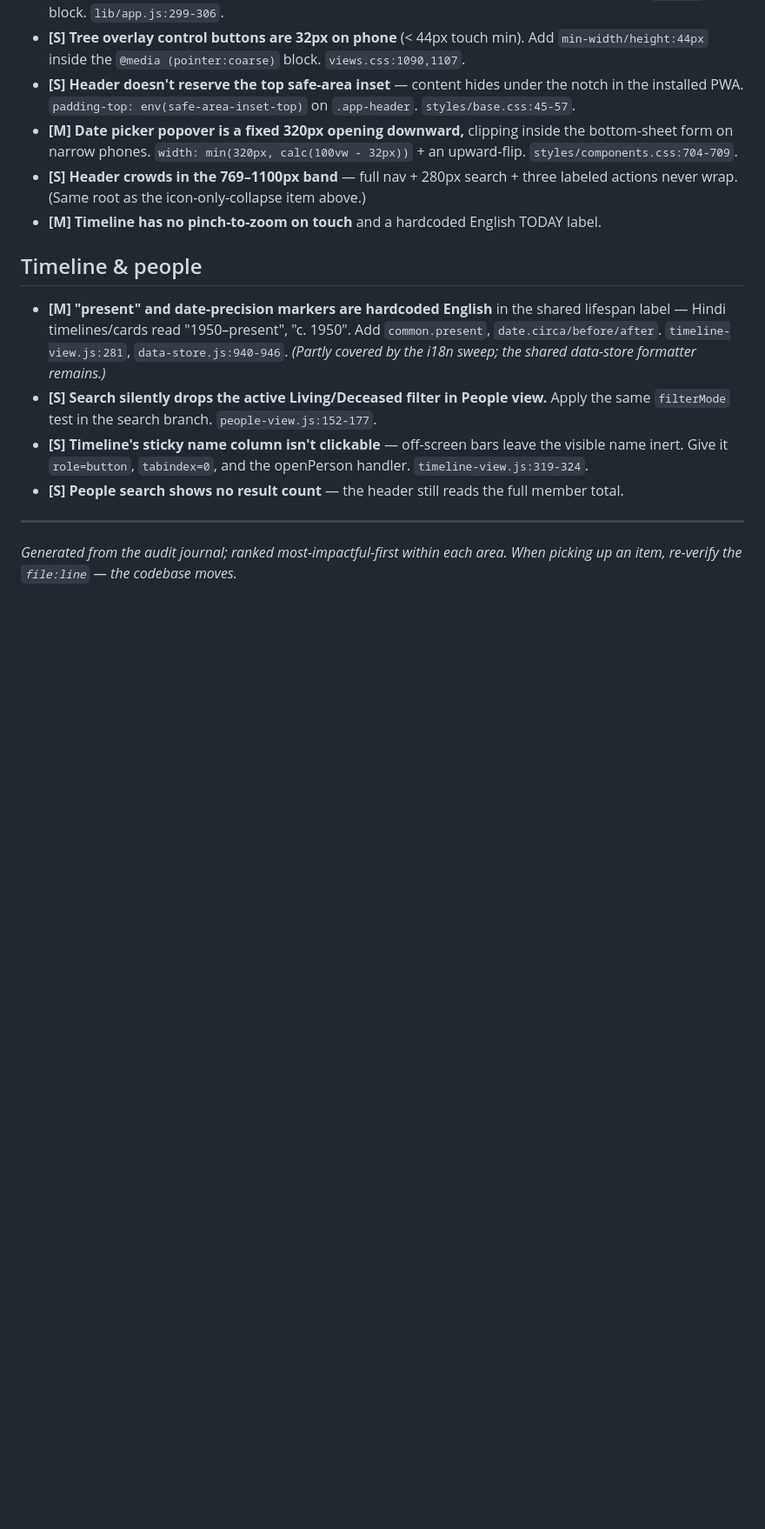
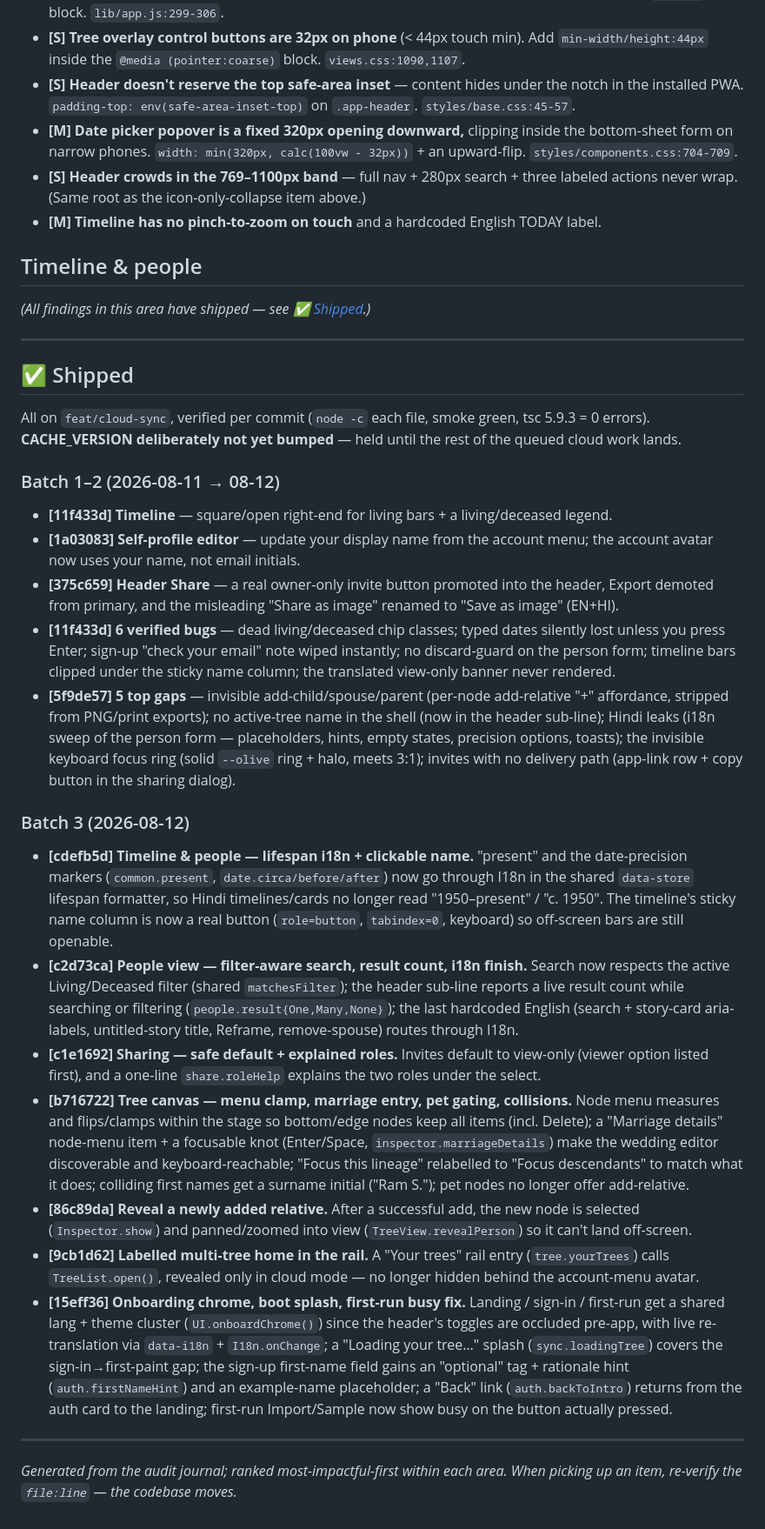
Before and after one commit to AnonySharma/Virasat, a Markdown page: docs/UX-BACKLOG.md, the part around one of its changes. Shown at 87% size. Drawn GitHub-style; blank space fills up the shorter version.

```diff
--- a/docs/UX-BACKLOG.md
+++ b/docs/UX-BACKLOG.md
@@ -162,18 +104,73 @@ rough priority order within each area.
 
 ## Timeline & people
 
-- **[M] "present" and date-precision markers are hardcoded English** in the shared
-  lifespan label — Hindi timelines/cards read "1950–present", "c. 1950". Add
-  `common.present`, `date.circa/before/after`. `timeline-view.js:281`,
-  `data-store.js:940-946`. *(Partly covered by the i18n sweep; the shared
-  data-store formatter remains.)*
-- **[S] Search silently drops the active Living/Deceased filter in People view.**
-  Apply the same `filterMode` test in the search branch. `people-view.js:152-177`.
-- **[S] Timeline's sticky name column isn't clickable** — off-screen bars leave the
-  visible name inert. Give it `role=button`, `tabindex=0`, and the openPerson
-  handler. `timeline-view.js:319-324`.
-- **[S] People search shows no result count** — the header still reads the full
-  member total.
+*(All findings in this area have shipped — see [✅ Shipped](#-shipped).)*
+
+---
+
+## ✅ Shipped
+
+All on `feat/cloud-sync`, verified per commit (`node -c` each file, smoke green,
+tsc 5.9.3 = 0 errors). **CACHE_VERSION deliberately not yet bumped** — held until
+the rest of the queued cloud work lands.
+
+### Batch 1–2 (2026-08-11 → 08-12)
+
+- **[11f433d] Timeline** — square/open right-end for living bars + a
+  living/deceased legend.
+- **[1a03083] Self-profile editor** — update your display name from the account
+  menu; the account avatar now uses your name, not email initials.
+- **[375c659] Header Share** — a real owner-only invite button promoted into the
+  header, Export demoted from primary, and the misleading "Share as image"
+  renamed to "Save as image" (EN+HI).
+- **[11f433d] 6 verified bugs** — dead living/deceased chip classes; typed dates
+  silently lost unless you press Enter; sign-up "check your email" note wiped
+  instantly; no discard-guard on the person form; timeline bars clipped under the
+  sticky name column; the translated view-only banner never rendered.
+- **[5f9de57] 5 top gaps** — invisible add-child/spouse/parent (per-node
+  add-relative "+" affordance, stripped from PNG/print exports); no active-tree
+  name in the shell (now in the header sub-line); Hindi leaks (i18n sweep of the
+  person form — placeholders, hints, empty states, precision options, toasts); the
+  invisible keyboard focus ring (solid `--olive` ring + halo, meets 3:1); invites
+  with no delivery path (app-link row + copy button in the sharing dialog).
+
+### Batch 3 (2026-08-12)
+
+- **[cdefb5d] Timeline & people — lifespan i18n + clickable name.** "present" and
+  the date-precision markers (`common.present`, `date.circa/before/after`) now go
+  through I18n in the shared `data-store` lifespan formatter, so Hindi
+  timelines/cards no longer read "1950–present" / "c. 1950". The timeline's sticky
+  name column is now a real button (`role=button`, `tabindex=0`, keyboard) so
+  off-screen bars are still openable.
+- **[c2d73ca] People view — filter-aware search, result count, i18n finish.**
+  Search now respects the active Living/Deceased filter (shared `matchesFilter`);
+  the header sub-line reports a live result count while searching or filtering
+  (`people.result{One,Many,None}`); the last hardcoded English (search + story-card
+  aria-labels, untitled-story title, Reframe, remove-spouse) routes through I18n.
+- **[c1e1692] Sharing — safe default + explained roles.** Invites default to
+  view-only (viewer option listed first), and a one-line `share.roleHelp` explains
+  the two roles under the select.
+- **[b716722] Tree canvas — menu clamp, marriage entry, pet gating, collisions.**
+  Node menu measures and flips/clamps within the stage so bottom/edge nodes keep
+  all items (incl. Delete); a "Marriage details" node-menu item + a focusable knot
+  (Enter/Space, `inspector.marriageDetails`) make the wedding editor discoverable
+  and keyboard-reachable; "Focus this lineage" relabelled to "Focus descendants"
+  to match what it does; colliding first names get a surname initial ("Ram S.");
+  pet nodes no longer offer add-relative.
+- **[86c89da] Reveal a newly added relative.** After a successful add, the new node
+  is selected (`Inspector.show`) and panned/zoomed into view
+  (`TreeView.revealPerson`) so it can't land off-screen.
+- **[9cb1d62] Labelled multi-tree home in the rail.** A "Your trees" rail entry
+  (`tree.yourTrees`) calls `TreeList.open()`, revealed only in cloud mode — no
+  longer hidden behind the account-menu avatar.
+- **[15eff36] Onboarding chrome, boot splash, first-run busy fix.** Landing /
+  sign-in / first-run get a shared lang + theme cluster (`UI.onboardChrome()`)
+  since the header's toggles are occluded pre-app, with live re-translation via
+  `data-i18n` + `I18n.onChange`; a "Loading your tree…" splash (`sync.loadingTree`)
+  covers the sign-in→first-paint gap; the sign-up first-name field gains an
+  "optional" tag + rationale hint (`auth.firstNameHint`) and an example-name
+  placeholder; a "Back" link (`auth.backToIntro`) returns from the auth card to the
+  landing; first-run Import/Sample now show busy on the button actually pressed.
 
 ---
 
```
Also changed, not shown: other parts of docs/UX-BACKLOG.md (+10 -68 lines).
